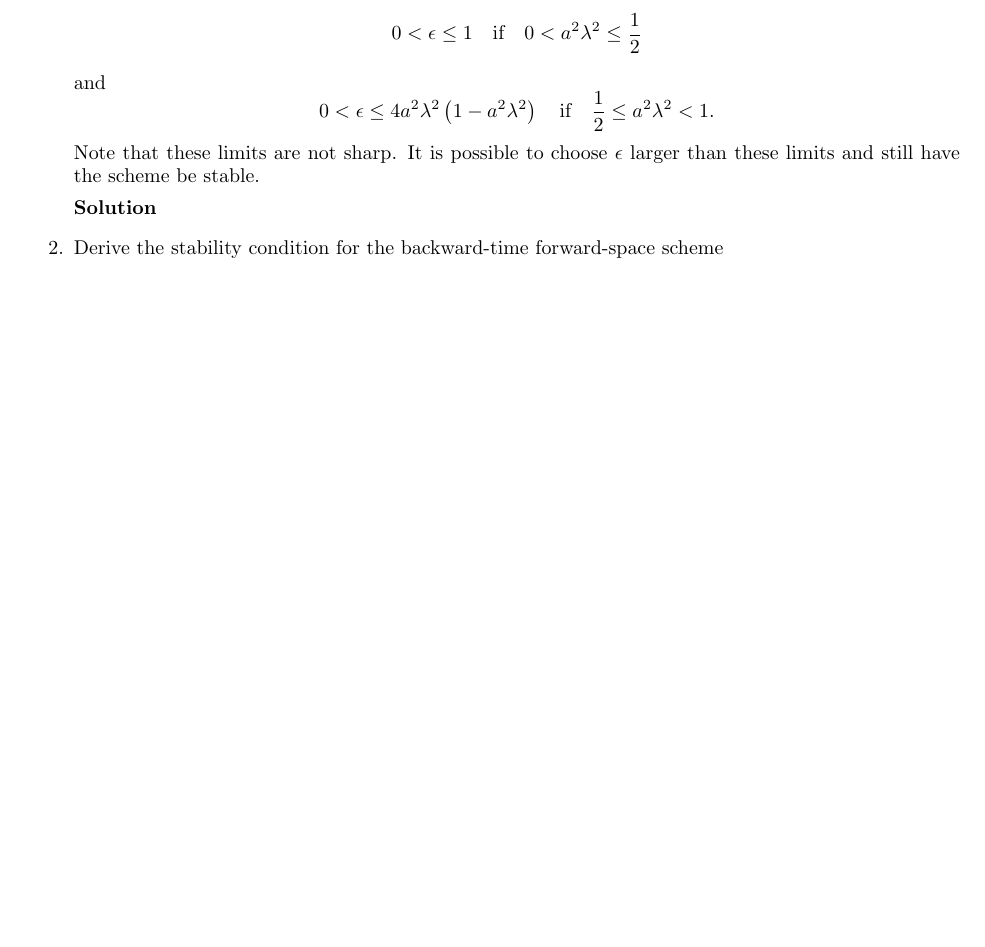
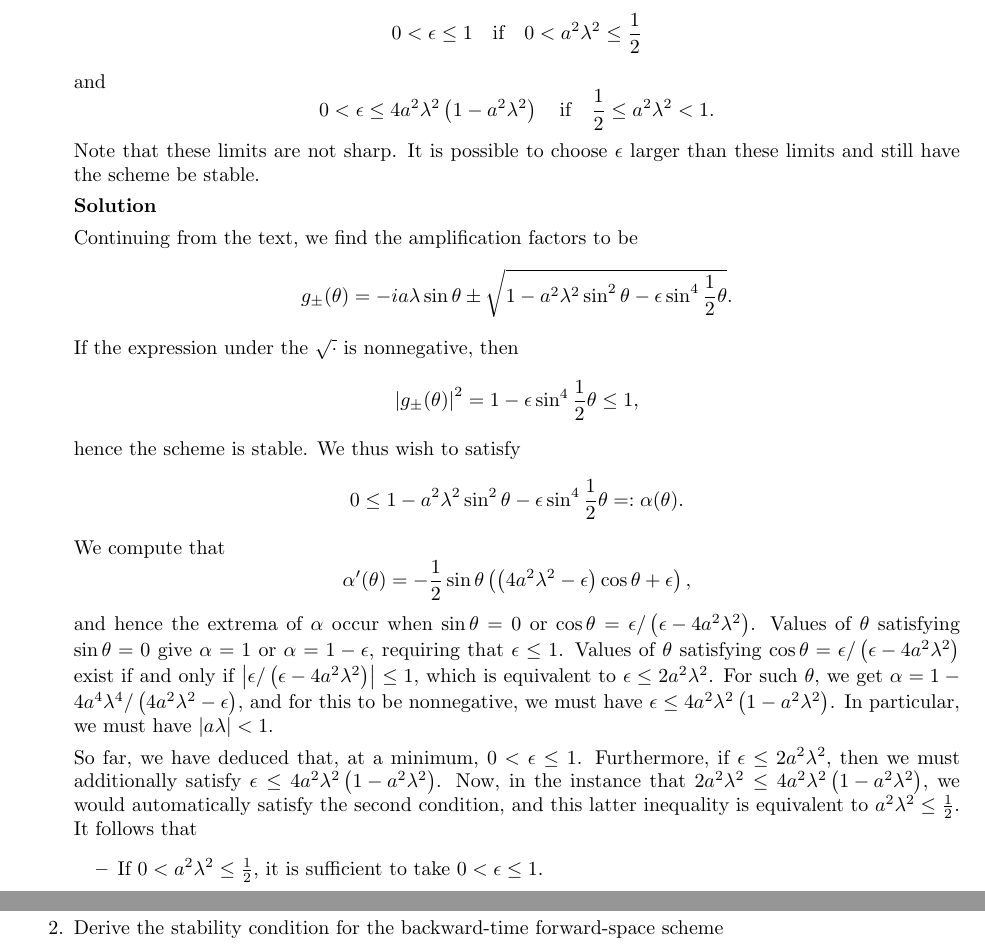
Before and after one commit to jhellrung/documents, a LaTeX problem sheet (courses/ucla/2011-2012/winter/math269b/homework3/solutions3.tex): part of page 1 of 2 before the commit and two parts of pages 1 and 2 of 2 after it, the two joined at a grey line, cut so that both start at the same text, the shorter picture padded with empty space. Compiled offline with pdfLaTeX.

Commit message:
adding solutions to hw3.1

```diff
--- a/courses/ucla/2011-2012/winter/math269b/homework3/solutions3.tex
+++ b/courses/ucla/2011-2012/winter/math269b/homework3/solutions3.tex
@@ -31,6 +31,30 @@ and
 Note that these limits are not sharp. It is possible to choose $\epsilon$ larger than these limits and still have the scheme be stable.
 
 \textbf{Solution}
+
+Continuing from the text, we find the amplification factors to be
+\begin{equation*}
+g_{\pm}(\theta) = -i a \lambda \sin \theta \pm \sqrt{1 - a^2 \lambda^2 \sin^2 \theta - \epsilon \sin^4 \frac{1}{2} \theta}.
+\end{equation*}
+If the expression under the $\sqrt{\cdot}$ is nonnegative, then
+\begin{equation*}
+\abs{g_{\pm}(\theta)}^2 = 1 - \epsilon \sin^4 \frac{1}{2} \theta \leq 1,
+\end{equation*}
+hence the scheme is stable. We thus wish to satisfy
+\begin{equation*}
+0 \leq 1 - a^2 \lambda^2 \sin^2 \theta - \epsilon \sin^4 \frac{1}{2} \theta =: \alpha(\theta).
+\end{equation*}
+We compute that
+\begin{equation*}
+\alpha'(\theta) = -\frac{1}{2} \sin \theta \left( \left( 4 a^2 \lambda^2 - \epsilon \right) \cos \theta + \epsilon \right),
+\end{equation*}
+and hence the extrema of $\alpha$ occur when $\sin \theta = 0$ or $\cos \theta = \epsilon / \left( \epsilon - 4 a^2 \lambda^2 \right)$. Values of $\theta$ satisfying $\sin \theta = 0$ give $\alpha = 1$ or $\alpha = 1 - \epsilon$, requiring that $\epsilon \leq 1$. Values of $\theta$ satisfying $\cos \theta = \epsilon / \left( \epsilon - 4 a^2 \lambda^2 \right)$ exist if and only if $\abs{\epsilon / \left( \epsilon - 4 a^2 \lambda^2 \right)} \leq 1$, which is equivalent to $\epsilon \leq 2 a^2 \lambda^2$. For such $\theta$, we get $\alpha = 1 - 4 a^4 \lambda^4 / \left( 4 a^2 \lambda^2 - \epsilon \right)$, and for this to be nonnegative, we must have $\epsilon \leq 4 a^2 \lambda^2 \left( 1 - a^2 \lambda^2 \right)$. In particular, we must have $\abs{a \lambda} < 1$.
+
+So far, we have deduced that, at a minimum, $0 < \epsilon \leq 1$. Furthermore, if $\epsilon \leq 2 a^2 \lambda^2$, then we must additionally satisfy $\epsilon \leq 4 a^2 \lambda^2 \left( 1 - a^2 \lambda^2 \right)$. Now, in the instance that $2 a^2 \lambda^2 \leq 4 a^2 \lambda^2 \left( 1 - a^2 \lambda^2 \right)$, we would automatically satisfy the second condition, and this latter inequality is equivalent to $a^2 \lambda^2 \leq \frac{1}{2}$. It follows that
+\begin{itemize}
+\item If $0 < a^2 \lambda^2 \leq \frac{1}{2}$, it is sufficient to take $0 < \epsilon \leq 1$.
+\item If $\frac{1}{2} \leq a^2 \lambda^2 < 1$, it is sufficient to take $0 < \epsilon \leq 4 a^2 \lambda^2 \left( 1 - a^2 \lambda^2 \right)$.
+\end{itemize}
 
 \item[2.] Derive the stability condition for the backward-time forward-space scheme
 \begin{equation*}
```
Also changed, not shown: courses/ucla/2011-2012/winter/math269b/homework3/solutions3.pdf (added).
